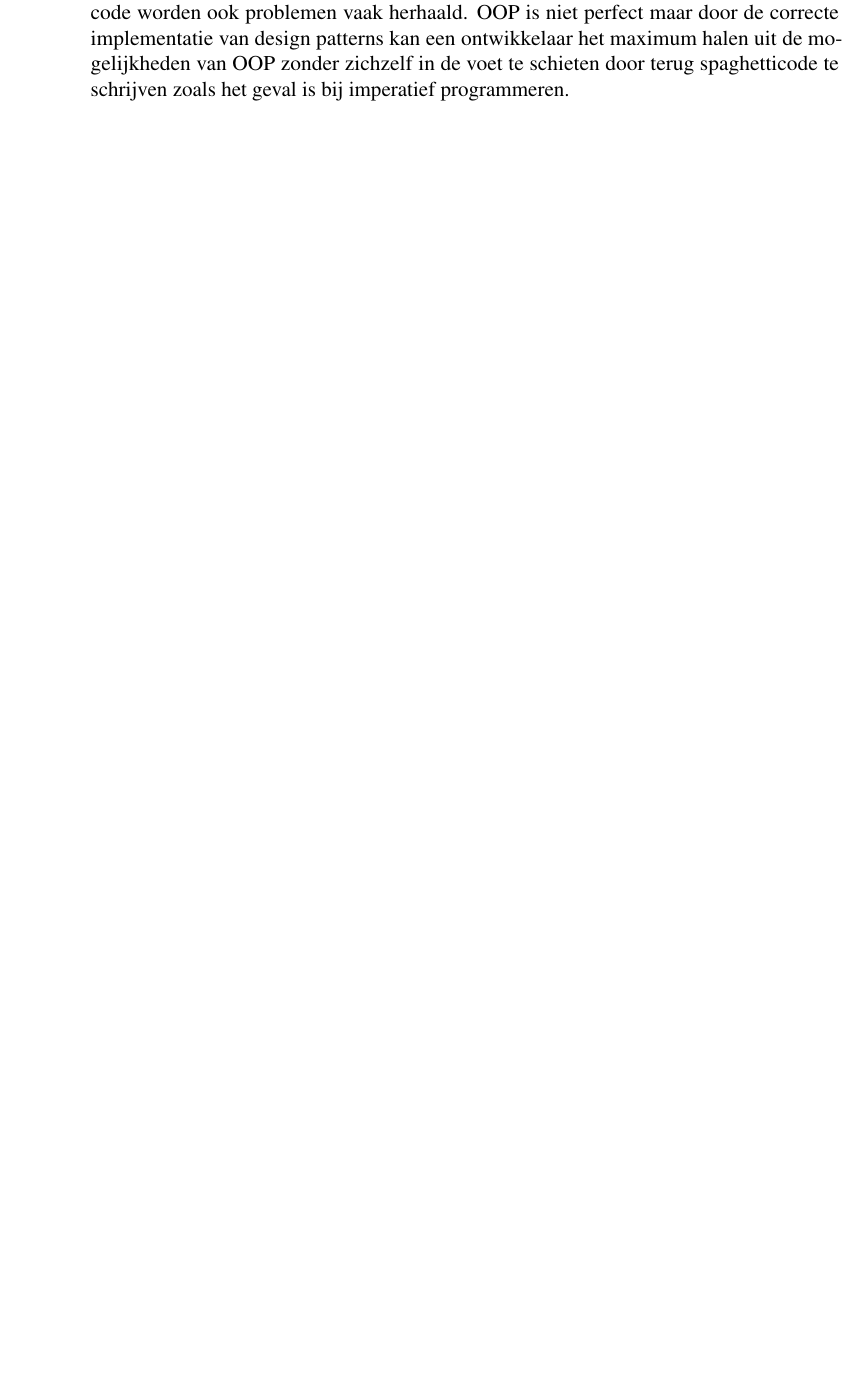
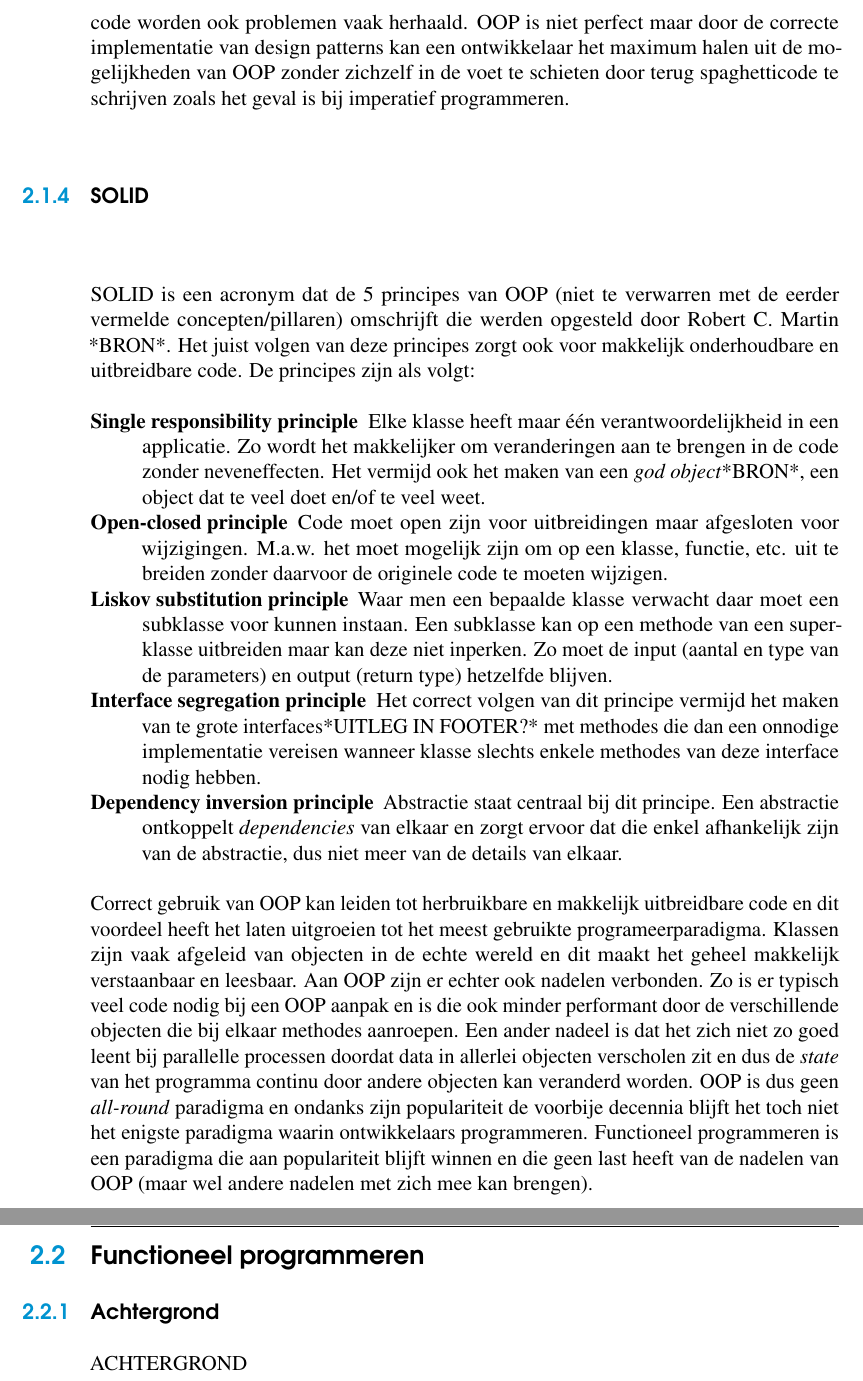
Before and after one commit to SamDhondt/bachelorproef-oop-vs-fp, a LaTeX thesis (bachproef/bachproef-tin.tex, which reads bachproef/standvanzaken.tex): part of page 18 of 27 before the commit and two parts of pages 19 and 20 of 29 after it, the two joined at a grey line, cut so that both start at the same text, the shorter picture padded with empty space. Compiled offline with pdfLaTeX.

Commit message:
toevoegen: ruwe draft literatuurstudie OOP

```diff
--- a/bachproef/standvanzaken.tex
+++ b/bachproef/standvanzaken.tex
@@ -34,0 +46,16 @@ Design patterns zijn simpel gesteld kant-en-klare oplossingen voor specifieke pr
+\subsection{SOLID}
+SOLID is een acronym dat de 5 principes van OOP (niet te verwarren met de eerder vermelde concepten/pillaren) omschrijft die werden opgesteld door Robert C. Martin *BRON*.  Het juist volgen van deze principes zorgt ook voor makkelijk onderhoudbare en uitbreidbare code. De principes zijn als volgt:
+\begin{description}
+  \item [Single responsibility principle] Elke klasse heeft maar één verantwoordelijkheid in een applicatie. Zo wordt het makkelijker om veranderingen aan te brengen in de code zonder neveneffecten. Het vermijd ook het maken van een \textit{god object}*BRON*, een object dat te veel doet en/of te veel weet.
+  \item [Open-closed principle] Code moet open zijn voor uitbreidingen maar afgesloten voor wijzigingen. M.a.w. het moet mogelijk zijn om op een klasse, functie, etc. uit te breiden zonder daarvoor de originele code te moeten wijzigen.
+  \item [Liskov substitution principle] Waar men een bepaalde klasse verwacht daar moet een subklasse voor kunnen instaan. Een subklasse kan op een methode van een superklasse uitbreiden maar kan deze niet inperken. Zo moet de input (aantal en type van de parameters) en output (return type) hetzelfde blijven.
+  \item [Interface segregation principle] Het correct volgen van dit principe vermijd het maken van te grote interfaces*UITLEG IN FOOTER?* met methodes die dan een onnodige implementatie vereisen wanneer klasse slechts enkele methodes van deze interface nodig hebben.
+  \item [Dependency inversion principle] Abstractie staat centraal bij dit principe. Een abstractie ontkoppelt \textit{dependencies} van elkaar en zorgt ervoor dat die enkel afhankelijk zijn van de abstractie, dus niet meer van de details van elkaar.
+\end{description}
+
+Correct gebruik van OOP kan leiden tot herbruikbare en makkelijk uitbreidbare code en dit voordeel heeft het laten uitgroeien tot het meest gebruikte programeerparadigma. Klassen zijn vaak afgeleid van objecten in de echte wereld en dit maakt het geheel makkelijk verstaanbaar en leesbaar. Aan OOP zijn er echter ook nadelen verbonden. Zo is er typisch veel code nodig bij een OOP aanpak en is die ook minder performant door de verschillende objecten die bij elkaar methodes aanroepen. Een ander nadeel is dat het zich niet zo goed leent bij parallelle processen doordat data in allerlei objecten verscholen zit en dus de \textit{state} van het programma continu door andere objecten kan veranderd worden. OOP is dus geen \textit{all-round} paradigma en ondanks zijn populariteit de voorbije decennia blijft het toch niet het enigste paradigma waarin ontwikkelaars programmeren. Functioneel programmeren is een paradigma die aan populariteit blijft winnen en die geen last heeft van de nadelen van OOP (maar wel andere nadelen met zich mee kan brengen).
+
+\section{Functioneel programmeren}
+\subsection{Achtergrond}
+
+ACHTERGROND
```
Also changed, not shown: bachproef/standvanzaken.tex (21 more changed lines).
